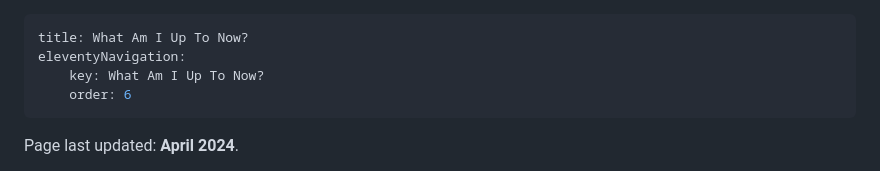
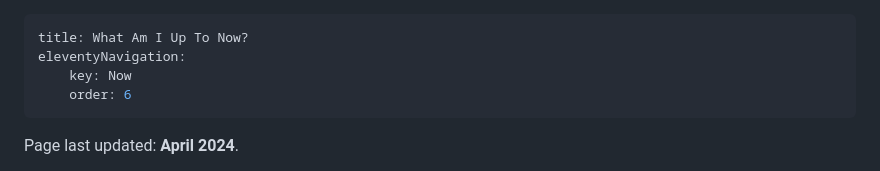
Before and after one commit to lwgrs/srgdotcom, a Markdown page: src/Pages/now.md, the part around the change. GitHub-like rendering.

Commit message:
Update now.md
Changed the navigation key to just say "NOW" to shorten view on mobile.

```diff
--- a/src/Pages/now.md
+++ b/src/Pages/now.md
@@ -1,7 +1,7 @@
 ---
 title: What Am I Up To Now?
 eleventyNavigation:
-    key: What Am I Up To Now?
+    key: Now
     order: 6
 ---
 
```
